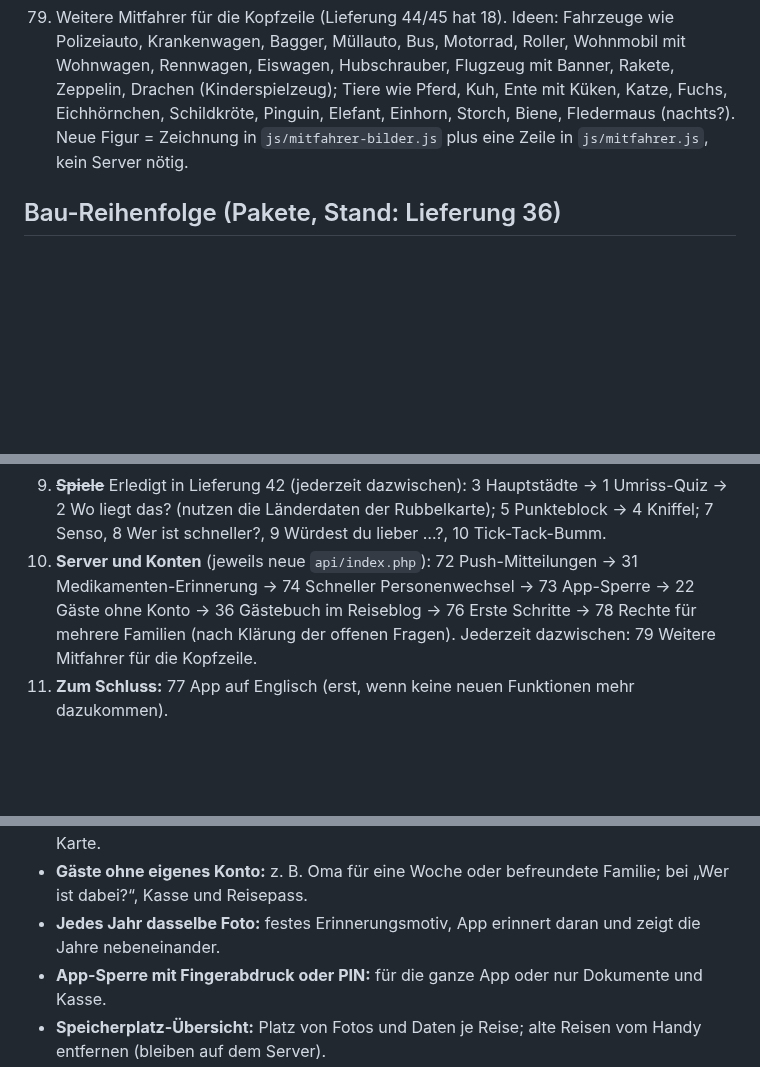
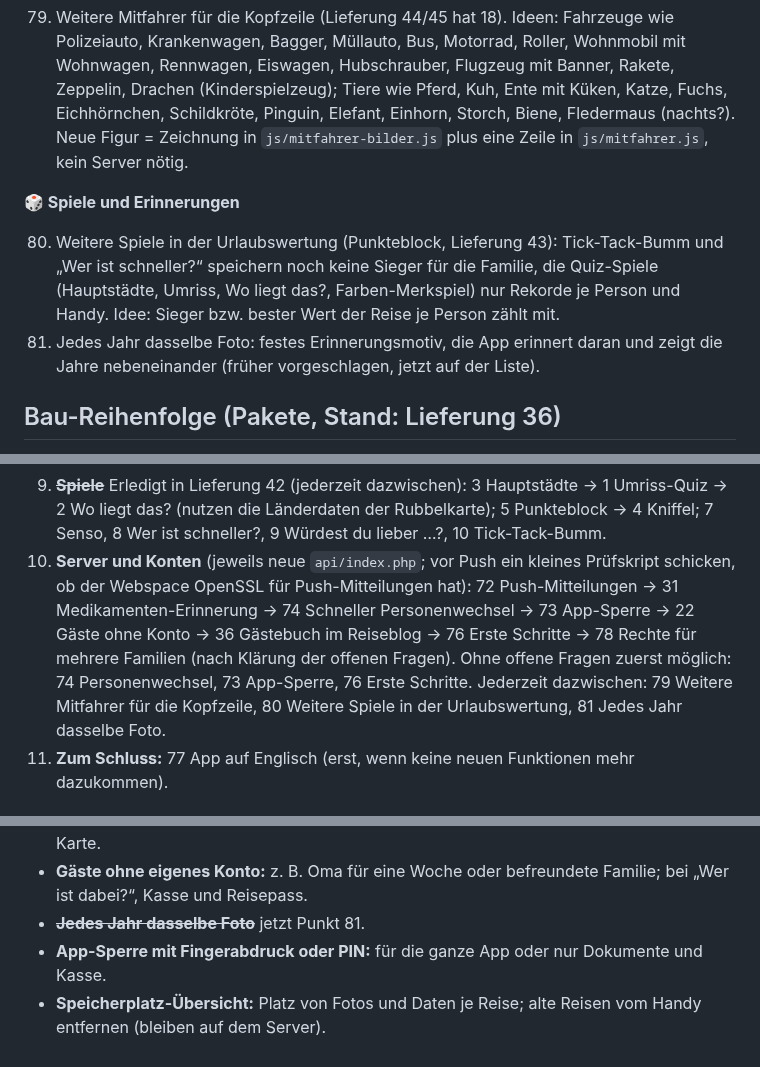
Before and after one commit to tobilamm-ctrl/empty, a Markdown page: camper-app/IDEEN.md, 3 parts joined by grey strips. Drawn GitHub-style; blank space fills up the shorter version.

Commit message:
Merkliste: offene Punkte ergänzt (80 Spiele in der Urlaubswertung, 81 Jedes Jahr dasselbe Foto, Push-Prüfung)
Co-Authored-By: Claude Opus 5.5 <noreply@anthropic.com>
Claude-Session: https://claude.ai/code/session_01MzRfWyjamyiu9F2Dg7jYc5

```diff
--- a/camper-app/IDEEN.md
+++ b/camper-app/IDEEN.md
@@ -117,6 +117,14 @@ Die Nummern bleiben fest, auch wenn Punkte erledigt werden (Beschreibungen weite
     Eichhörnchen, Schildkröte, Pinguin, Elefant, Einhorn, Storch, Biene, Fledermaus (nachts?). Neue Figur =
     Zeichnung in `js/mitfahrer-bilder.js` plus eine Zeile in `js/mitfahrer.js`, kein Server nötig.
 
+**🎲 Spiele und Erinnerungen**
+
+80. Weitere Spiele in der Urlaubswertung (Punkteblock, Lieferung 43): Tick-Tack-Bumm und „Wer ist schneller?“ speichern
+    noch keine Sieger für die Familie, die Quiz-Spiele (Hauptstädte, Umriss, Wo liegt das?, Farben-Merkspiel) nur
+    Rekorde je Person und Handy. Idee: Sieger bzw. bester Wert der Reise je Person zählt mit.
+81. Jedes Jahr dasselbe Foto: festes Erinnerungsmotiv, die App erinnert daran und zeigt die Jahre nebeneinander
+    (früher vorgeschlagen, jetzt auf der Liste).
+
 ## Bau-Reihenfolge (Pakete, Stand: Lieferung 36)
 
 Jedes Paket betrifft weitgehend dieselben Dateien und wird am Stück gebaut und getestet. Nummern wie oben.
@@ -137,10 +145,13 @@ Jedes Paket betrifft weitgehend dieselben Dateien und wird am Stück gebaut und
 8. ~~**Teilen, Drucken, Sichern:**~~ Erledigt in Lieferung 41. 37 Wetter-Bilanz → 42 Listen ausdrucken → 41 Reise als eigene Datei → 35 QR-Code.
 9. ~~**Spiele**~~ Erledigt in Lieferung 42 (jederzeit dazwischen): 3 Hauptstädte → 1 Umriss-Quiz → 2 Wo liegt das? (nutzen die Länderdaten der
    Rubbelkarte); 5 Punkteblock → 4 Kniffel; 7 Senso, 8 Wer ist schneller?, 9 Würdest du lieber …?, 10 Tick-Tack-Bumm.
-10. **Server und Konten** (jeweils neue `api/index.php`): 72 Push-Mitteilungen → 31 Medikamenten-Erinnerung →
+10. **Server und Konten** (jeweils neue `api/index.php`; vor Push ein kleines Prüfskript schicken, ob der Webspace
+    OpenSSL für Push-Mitteilungen hat): 72 Push-Mitteilungen → 31 Medikamenten-Erinnerung →
     74 Schneller Personenwechsel → 73 App-Sperre → 22 Gäste ohne Konto → 36 Gästebuch im Reiseblog →
     76 Erste Schritte → 78 Rechte für mehrere Familien (nach Klärung der offenen Fragen).
-   Jederzeit dazwischen: 79 Weitere Mitfahrer für die Kopfzeile.
+   Ohne offene Fragen zuerst möglich: 74 Personenwechsel, 73 App-Sperre, 76 Erste Schritte.
+   Jederzeit dazwischen: 79 Weitere Mitfahrer für die Kopfzeile, 80 Weitere Spiele in der Urlaubswertung,
+   81 Jedes Jahr dasselbe Foto.
 11. **Zum Schluss:** 77 App auf Englisch (erst, wenn keine neuen Funktionen mehr dazukommen).
 
 ## Vorgemerkt (Stand: Lieferung 31)
@@ -253,7 +264,7 @@ Jedes Paket betrifft weitgehend dieselben Dateien und wird am Stück gebaut und
 - **Fotos auf der Karte:** Ebene mit Vorschaubildern an den Aufnahmeorten, Tipp öffnet das Foto.
 - **Kartenart umschalten:** Wanderkarte mit Höhenlinien und Luftbild zusätzlich zur normalen Karte.
 - **Gäste ohne eigenes Konto:** z. B. Oma für eine Woche oder befreundete Familie; bei „Wer ist dabei?“, Kasse und Reisepass.
-- **Jedes Jahr dasselbe Foto:** festes Erinnerungsmotiv, App erinnert daran und zeigt die Jahre nebeneinander.
+- ~~**Jedes Jahr dasselbe Foto**~~ jetzt Punkt 81.
 - **App-Sperre mit Fingerabdruck oder PIN:** für die ganze App oder nur Dokumente und Kasse.
 - **Speicherplatz-Übersicht:** Platz von Fotos und Daten je Reise; alte Reisen vom Handy entfernen (bleiben auf dem Server).
 - **App auf Englisch:** Sprachauswahl für befreundete Familien; großer Umbau (alle Texte), passt zu „Rechte für mehrere Familien“.
```
